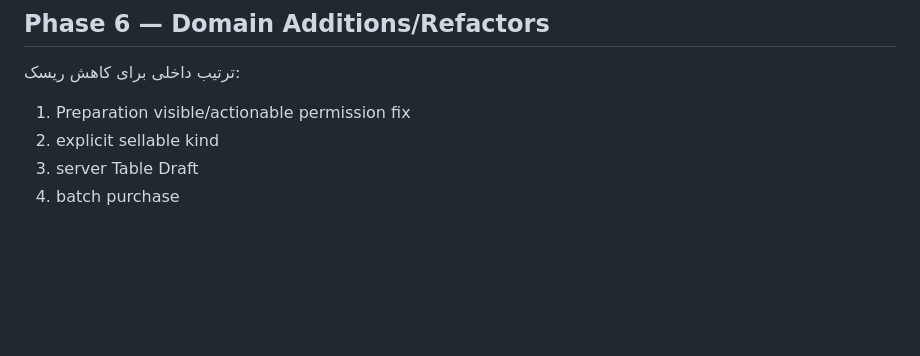
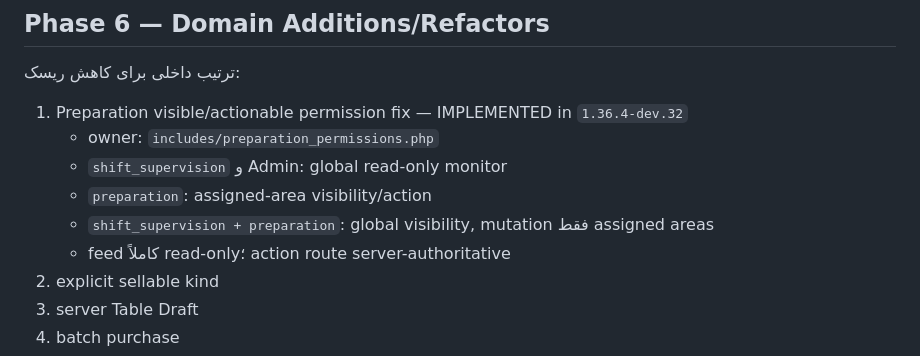
Before and after one commit to mobaraki20/SoknaCafe, a Markdown page: docs/architecture-migration-r2/IMPLEMENTATION_PLAN_FA.md, the part around the change. Rendered like a GitHub page; blank space fills up the shorter version.

Commit message:
docs(phase6a): mark preparation permission split implemented

```diff
--- a/docs/architecture-migration-r2/IMPLEMENTATION_PLAN_FA.md
+++ b/docs/architecture-migration-r2/IMPLEMENTATION_PLAN_FA.md
@@ -65,7 +65,12 @@ Checkpoint gates:
 
 ## Phase 6 — Domain Additions/Refactors
 ترتیب داخلی برای کاهش ریسک:
-1. Preparation visible/actionable permission fix
+1. Preparation visible/actionable permission fix — IMPLEMENTED in `1.36.4-dev.32`
+   - owner: `includes/preparation_permissions.php`
+   - `shift_supervision` و Admin: global read-only monitor
+   - `preparation`: assigned-area visibility/action
+   - `shift_supervision + preparation`: global visibility, mutation فقط assigned areas
+   - feed کاملاً read-only؛ action route server-authoritative
 2. explicit sellable kind
 3. server Table Draft
 4. batch purchase
```
